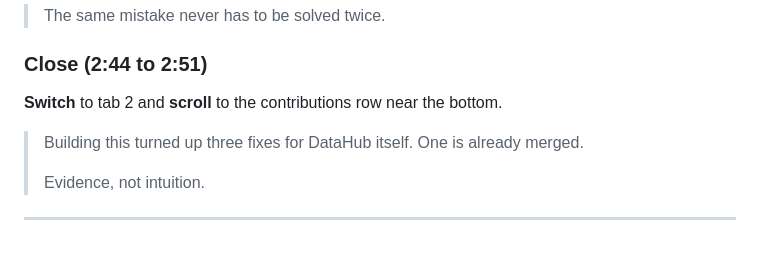
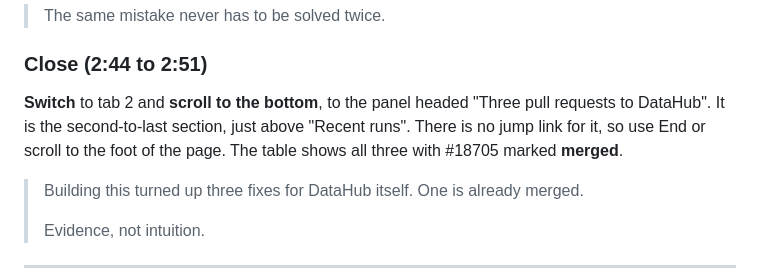
Before and after one commit to usv240/hindsight, a Markdown page: docs/DEMO_SCRIPT.md, the part around the change. GitHub-like rendering; blank space fills up the shorter version.

Commit message:
Name the contributions panel in the closing beat

```diff
--- a/docs/DEMO_SCRIPT.md
+++ b/docs/DEMO_SCRIPT.md
@@ -271,7 +271,10 @@ talking while it runs.
 
 ### Close (2:44 to 2:51)
 
-**Switch** to tab 2 and **scroll** to the contributions row near the bottom.
+**Switch** to tab 2 and **scroll to the bottom**, to the panel headed
+"Three pull requests to DataHub". It is the second-to-last section, just above
+"Recent runs". There is no jump link for it, so use End or scroll to the foot of
+the page. The table shows all three with #18705 marked **merged**.
 
 > Building this turned up three fixes for DataHub itself. One is already merged.
 >
```
